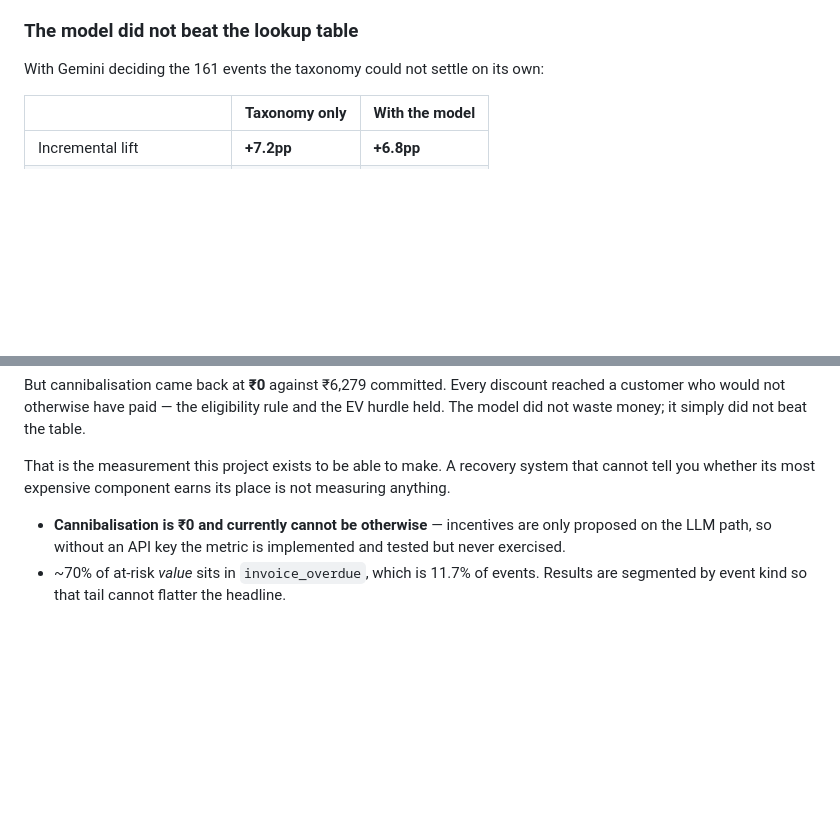
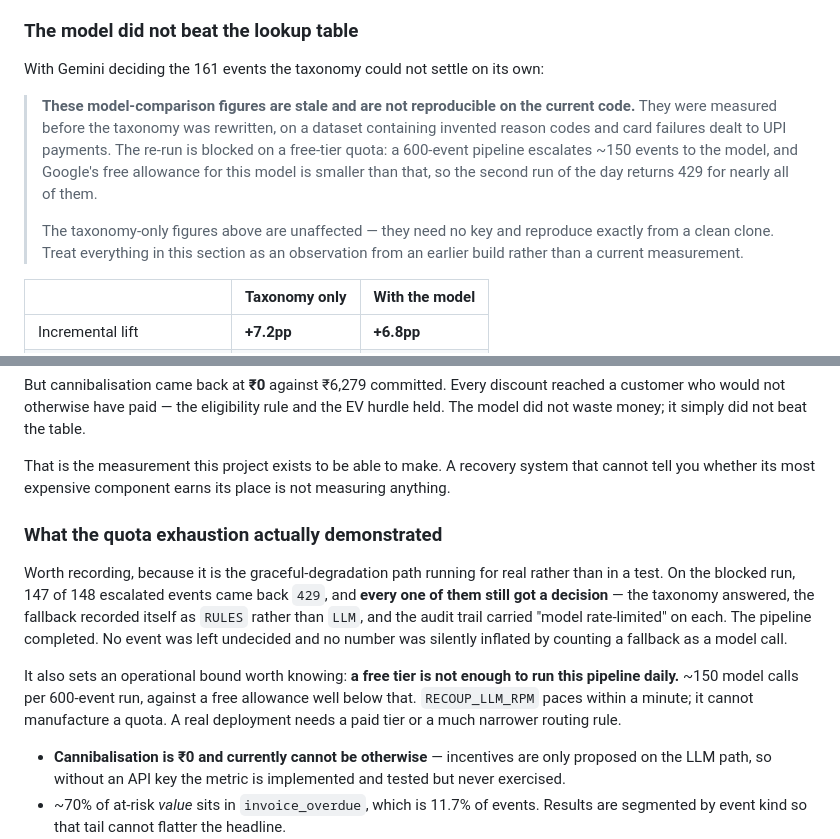
Before and after one commit to AilaVishnu/recoup, a Markdown page: README.md, 2 parts joined by grey strips. Rendered like a GitHub page; blank space fills up the shorter version.

```diff
--- a/README.md
+++ b/README.md
@@ -246,6 +246,18 @@ tool without a holdout would have reported the first number.
 
 With Gemini deciding the 161 events the taxonomy could not settle on its own:
 
+> **These model-comparison figures are stale and are not reproducible on the
+> current code.** They were measured before the taxonomy was rewritten, on a
+> dataset containing invented reason codes and card failures dealt to UPI
+> payments. The re-run is blocked on a free-tier quota: a 600-event pipeline
+> escalates ~150 events to the model, and Google's free allowance for this model
+> is smaller than that, so the second run of the day returns 429 for nearly all
+> of them.
+>
+> The taxonomy-only figures above are unaffected — they need no key and
+> reproduce exactly from a clean clone. Treat everything in this section as an
+> observation from an earlier build rather than a current measurement.
+
 | | Taxonomy only | With the model |
 |---|---|---|
 | Incremental lift | **+7.2pp** | **+6.8pp** |
@@ -274,6 +286,22 @@ table.
 That is the measurement this project exists to be able to make. A recovery
 system that cannot tell you whether its most expensive component earns its place
 is not measuring anything.
+
+### What the quota exhaustion actually demonstrated
+
+Worth recording, because it is the graceful-degradation path running for real
+rather than in a test. On the blocked run, 147 of 148 escalated events came back
+`429`, and **every one of them still got a decision** — the taxonomy answered,
+the fallback recorded itself as `RULES` rather than `LLM`, and the audit trail
+carried "model rate-limited" on each. The pipeline completed. No event was left
+undecided and no number was silently inflated by counting a fallback as a model
+call.
+
+It also sets an operational bound worth knowing: **a free tier is not enough to
+run this pipeline daily.** ~150 model calls per 600-event run, against a free
+allowance well below that. `RECOUP_LLM_RPM` paces within a minute; it cannot
+manufacture a quota. A real deployment needs a paid tier or a much narrower
+routing rule.
 
 - **Cannibalisation is ₹0 and currently cannot be otherwise** — incentives are
   only proposed on the LLM path, so without an API key the metric is implemented
```
Also changed, not shown: ARCHITECTURE.md (+28 -0 lines), PITCH.md (+8 -3 lines).
